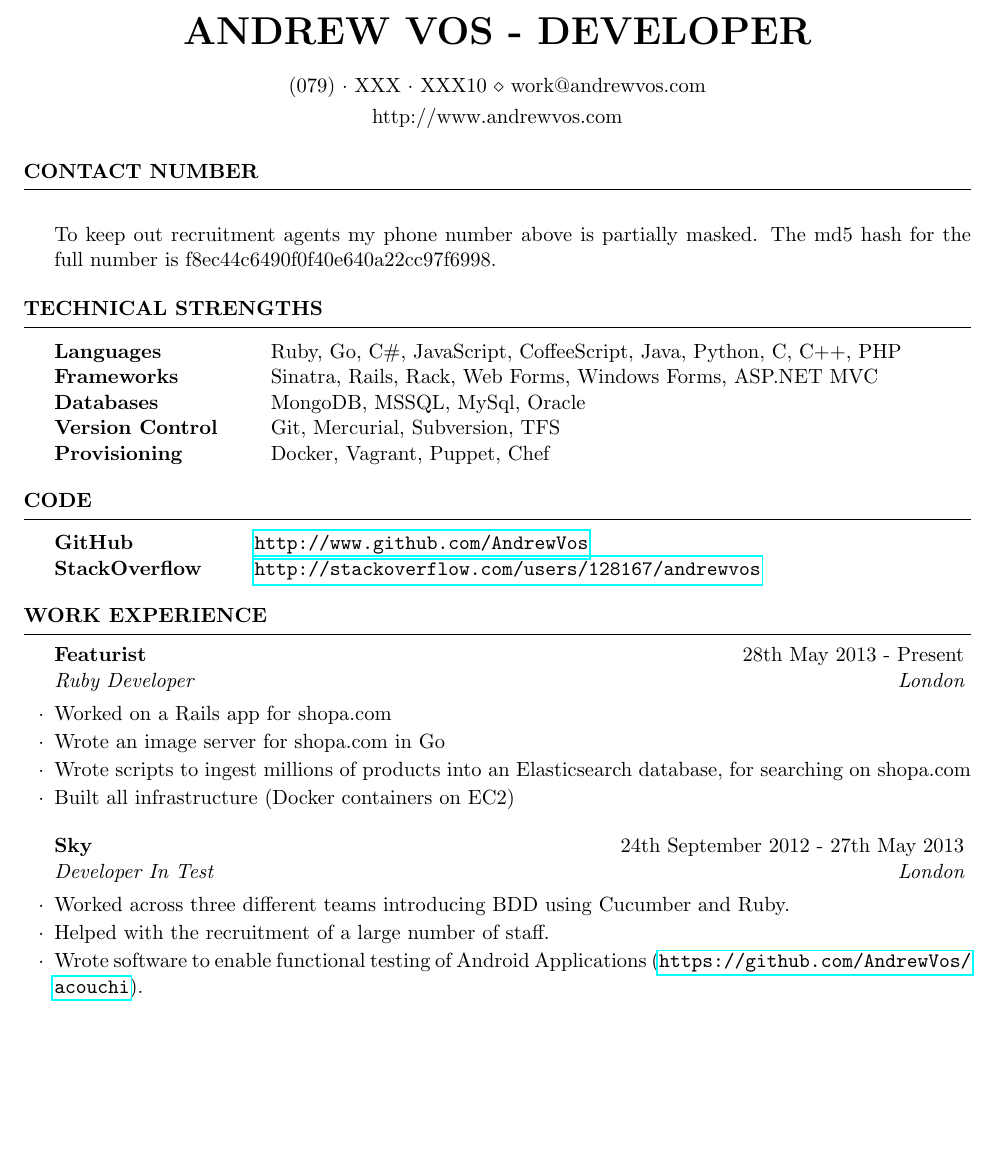
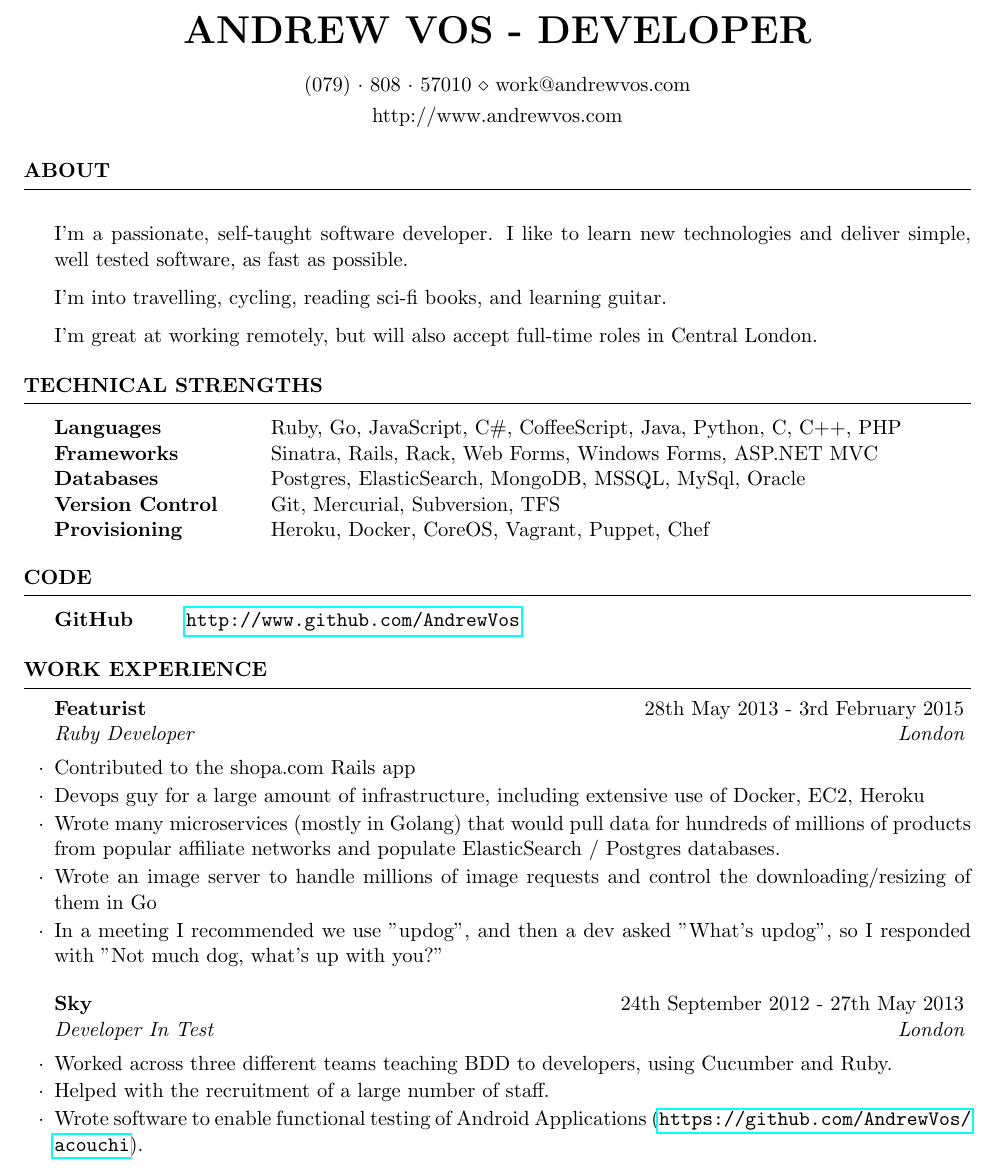
Before and after one commit to AndrewVos/cv, a LaTeX CV (AndrewVos.tex): part of page 1 of 3, cut so that both start at the same text, the shorter picture padded with empty space. Compiled offline with pdfLaTeX.

Commit message:
Update shopa

```diff
--- a/AndrewVos.tex
+++ b/AndrewVos.tex
@@ -9,41 +9,42 @@
 
 \name{Andrew Vos - Developer}
 \address{http://www.andrewvos.com}
-\address{(079)~$\cdot$~XXX~$\cdot$~XXX10 \\ work@andrewvos.com}
+\address{(079)~$\cdot$~808~$\cdot$~57010 \\ work@andrewvos.com}
 
 \begin{document}
-  \begin{rSection}{Contact Number}
-    \item To keep out recruitment agents my phone number above is partially masked.
-          The md5 hash for the full number is f8ec44c6490f0f40e640a22cc97f6998.
+  \begin{rSection}{About}
+    \item I'm a passionate, self-taught software developer. I like to learn new technologies and deliver simple, well tested software, as fast as possible.
+    \item I'm into travelling, cycling, reading sci-fi books, and learning guitar.
+    \item I'm great at working remotely, but will also accept full-time roles in Central London.
   \end{rSection}
 
   \begin{rSection}{Technical Strengths}
     \begin{tabular}{ @{} >{\bfseries}l @{\hspace{6ex}} l }
-    Languages & Ruby, Go, C\#, JavaScript, CoffeeScript, Java, Python, C, C++, PHP \\
+    Languages & Ruby, Go, JavaScript, C\#, CoffeeScript, Java, Python, C, C++, PHP \\
     Frameworks & Sinatra, Rails, Rack, Web Forms, Windows Forms, ASP.NET MVC \\
-    Databases & MongoDB, MSSQL, MySql, Oracle \\
+    Databases & Postgres, ElasticSearch, MongoDB, MSSQL, MySql, Oracle \\
     Version Control & Git, Mercurial, Subversion, TFS \\
-    Provisioning & Docker, Vagrant, Puppet, Chef
+    Provisioning & Heroku, Docker, CoreOS, Vagrant, Puppet, Chef
     \end{tabular}
   \end{rSection}
 
   \begin{rSection}{Code}
     \begin{tabular}{ @{} >{\bfseries}l @{\hspace{6ex}} l }
     GitHub & \url{http://www.github.com/AndrewVos} \\
-    StackOverflow & \url{http://stackoverflow.com/users/128167/andrewvos} \\
     \end{tabular}
   \end{rSection}
 
   \begin{rSection}{Work Experience}
-    \begin{rSubsection}{Featurist}{28th May 2013 - Present}{Ruby Developer}{London}
-    \item Worked on a Rails app for shopa.com
-    \item Wrote an image server for shopa.com in Go
-    \item Wrote scripts to ingest millions of products into an Elasticsearch database, for searching on shopa.com
-    \item Built all infrastructure (Docker containers on EC2)
+    \begin{rSubsection}{Featurist}{28th May 2013 - 3rd February 2015}{Ruby Developer}{London}
+    \item Contributed to the shopa.com Rails app
+    \item Devops guy for a large amount of infrastructure, including extensive use of Docker, EC2, Heroku
+    \item Wrote many microservices (mostly in Golang) that would pull data for hundreds of millions of products from popular affiliate networks and populate ElasticSearch / Postgres databases.
+    \item Wrote an image server to handle millions of image requests and control the downloading/resizing of them in Go
+    \item In a meeting I recommended we use "updog", and then a dev asked "What's updog", so I responded with "Not much dog, what's up with you?"
     \end{rSubsection}
 
     \begin{rSubsection}{Sky}{24th September 2012 - 27th May 2013}{Developer In Test}{London}
-      \item Worked across three different teams introducing BDD using Cucumber and Ruby.
+      \item Worked across three different teams teaching BDD to developers, using Cucumber and Ruby.
       \item Helped with the recruitment of a large number of staff.
       \item Wrote software to enable functional testing of Android Applications (\url{https://github.com/AndrewVos/acouchi}).
     \end{rSubsection}
```
Also changed, not shown: AndrewVos.tex (3 more changed lines).
